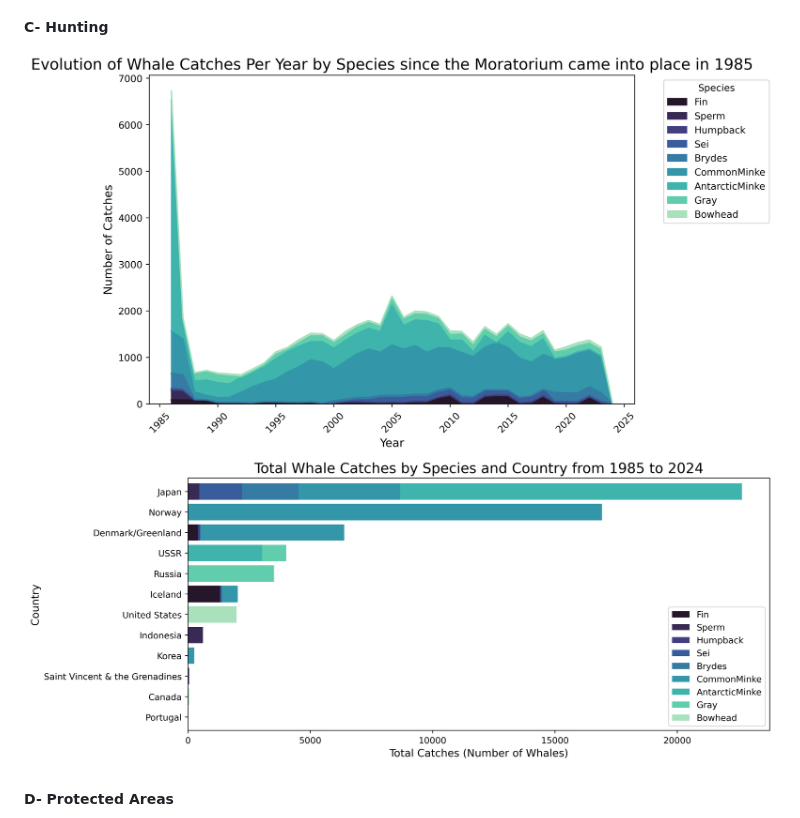
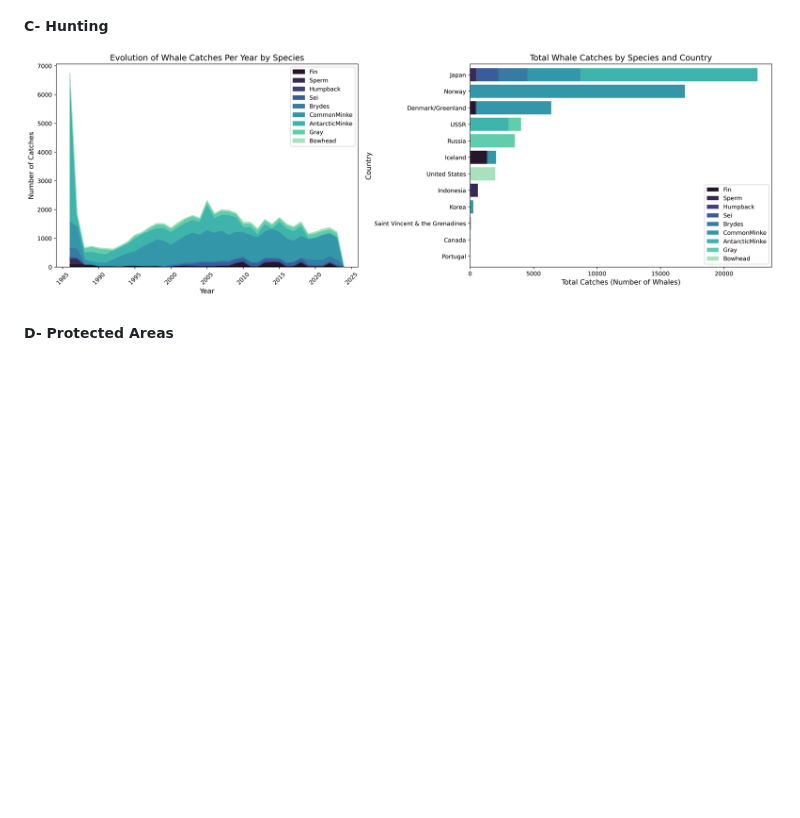
Before and after one commit to com-480-data-visualization/WhereWereWhales, a Markdown page: README.md, the part around the change. GitHub-like rendering; blank space fills up the shorter version.

```diff
--- a/README.md
+++ b/README.md
@@ -76,8 +76,7 @@ To visualize the locations of sightings on a world map, we grouped species based
 <img src="figures_EDA/traffic_strikes.png" width="600"/>
 
 #####  C- Hunting
-<img src="figures_EDA/whale_catches.png" width="800"/>
-<img src="figures_EDA/whale_catches_countries.png" width="800"/>
+<img src="figures_EDA/whale_catches_2plot.png" width="800"/>
 
 ##### D- Protected Areas
 <img src="figures_EDA/protected_areas.png" width="800"/>
```
